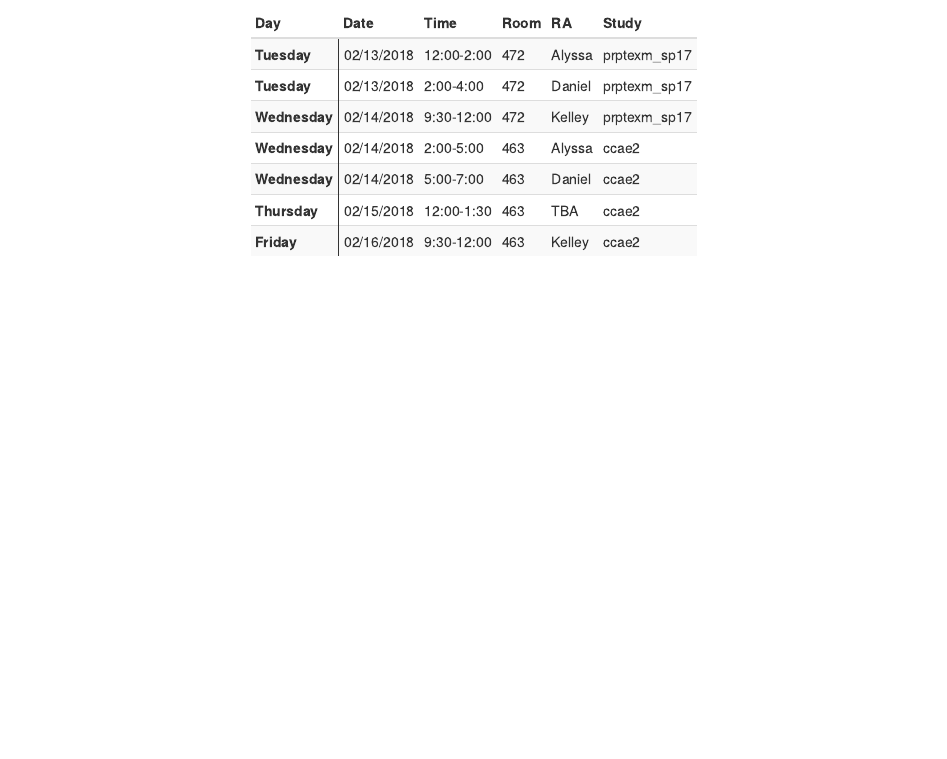
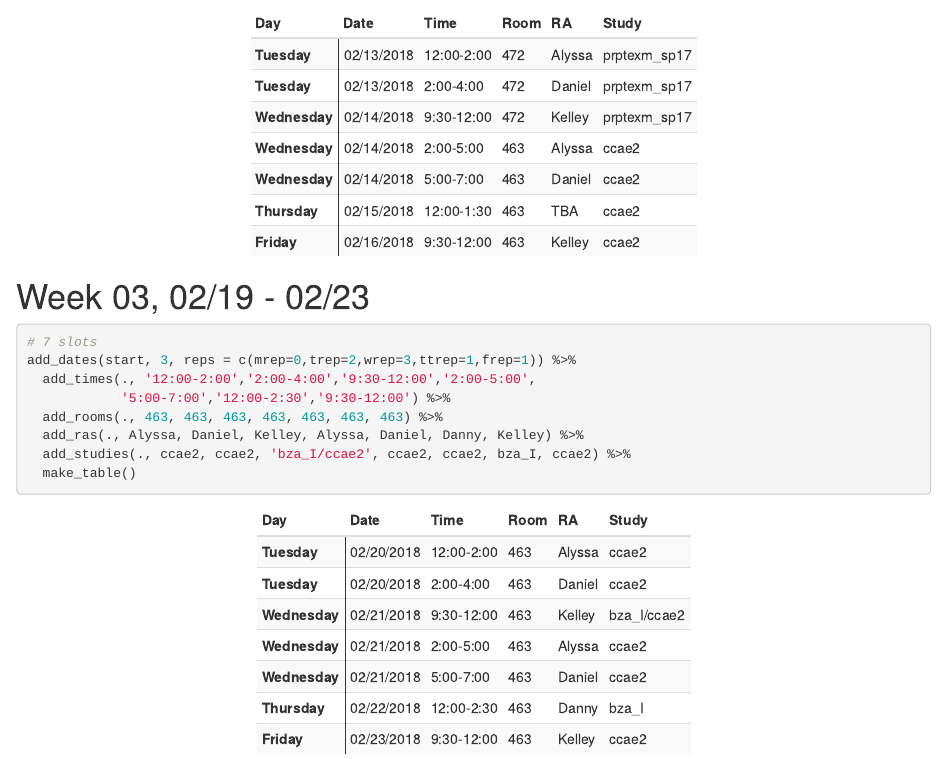
Before and after one commit to d-bohn/svip_lab, an R Markdown document (docs/running_schedule.Rmd): the page in a window 1100 px wide, from 1000 px down before the commit and from 1020 px down after it, so that both start at the same text. Rendered offline with R 4.5, knitr and Pandoc, with nearby package versions.

Commit message:
Schedule Update

````diff
--- a/docs/running_schedule.Rmd
+++ b/docs/running_schedule.Rmd
@@ -141,3 +141,16 @@ add_dates(start, 2 , reps = c(mrep=0,trep=2,wrep=3,ttrep=1,frep=1)) %>%
   add_studies(., prptexm_sp17, prptexm_sp17, prptexm_sp17, ccae2, ccae2, ccae2, ccae2) %>%
   make_table()
 ```
+
+# `r advdate(start, 3)`
+
+```{r}
+# 7 slots
+add_dates(start, 3, reps = c(mrep=0,trep=2,wrep=3,ttrep=1,frep=1)) %>%
+  add_times(., '12:00-2:00','2:00-4:00','9:30-12:00','2:00-5:00',
+            '5:00-7:00','12:00-2:30','9:30-12:00') %>%
+  add_rooms(., 463, 463, 463, 463, 463, 463, 463) %>%
+  add_ras(., Alyssa, Daniel, Kelley, Alyssa, Daniel, Danny, Kelley) %>%
+  add_studies(., ccae2, ccae2, 'bza_I/ccae2', ccae2, ccae2, bza_I, ccae2) %>%
+  make_table()
+```
````
Also changed, not shown: 1 other file.
